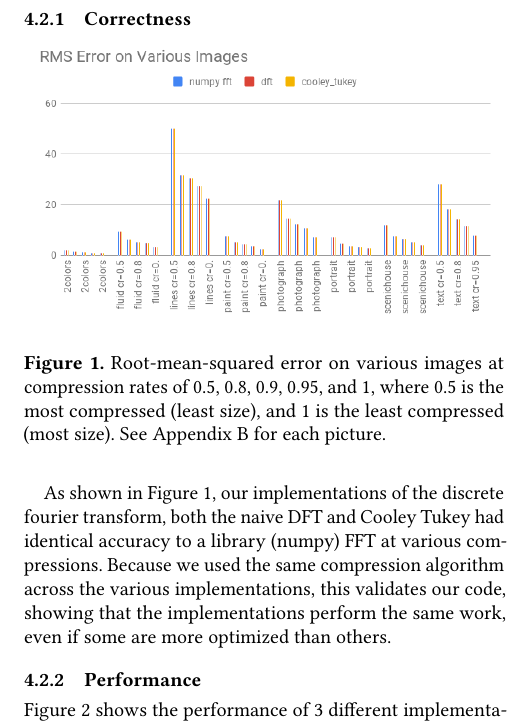
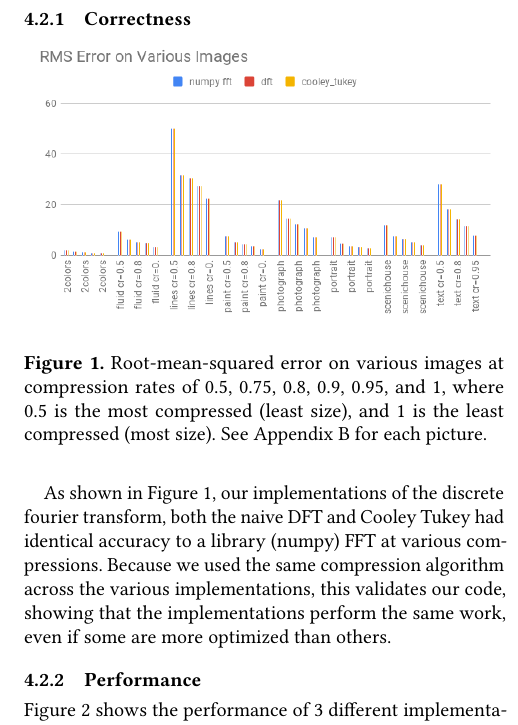
Before and after one commit to Anonymous-Stranger/fft-image-encoding, a LaTeX paper (paper/paper.tex, which reads paper/img_processing.tex): part of one column of page 4 of 7, cut so that both start at the same text. Compiled offline with pdfLaTeX.

Commit message:
Another typo.

```diff
--- a/paper/img_processing.tex
+++ b/paper/img_processing.tex
@@ -14,7 +14,7 @@
 		\begin{figure}[h]
 			\vspace{-5mm}
 			\includegraphics[width=\linewidth]{images/accuracy.png}
-			\caption{Root-mean-squared error on various images at compression rates of 0.5, 0.8, 0.9, 0.95, and 1, where 0.5 is the most compressed (least size), and 1 is the least compressed (most size). See Appendix~\ref{sec:image-credit} for each picture.}
+			\caption{Root-mean-squared error on various images at compression rates of 0.5, 0.75, 0.8, 0.9, 0.95, and 1, where 0.5 is the most compressed (least size), and 1 is the least compressed (most size). See Appendix~\ref{sec:image-credit} for each picture.}
 			\label{fig:accuracy}
 		\end{figure}
 
```
